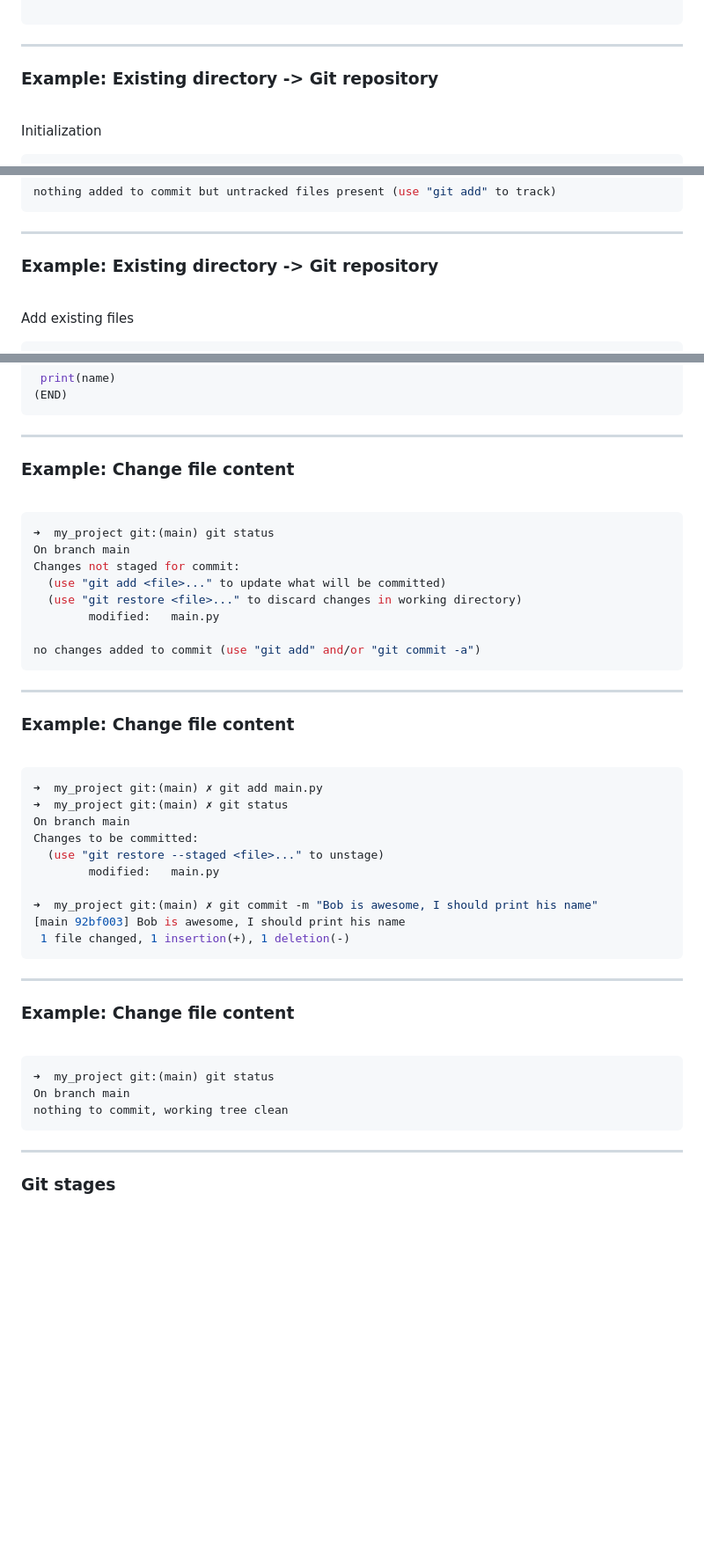
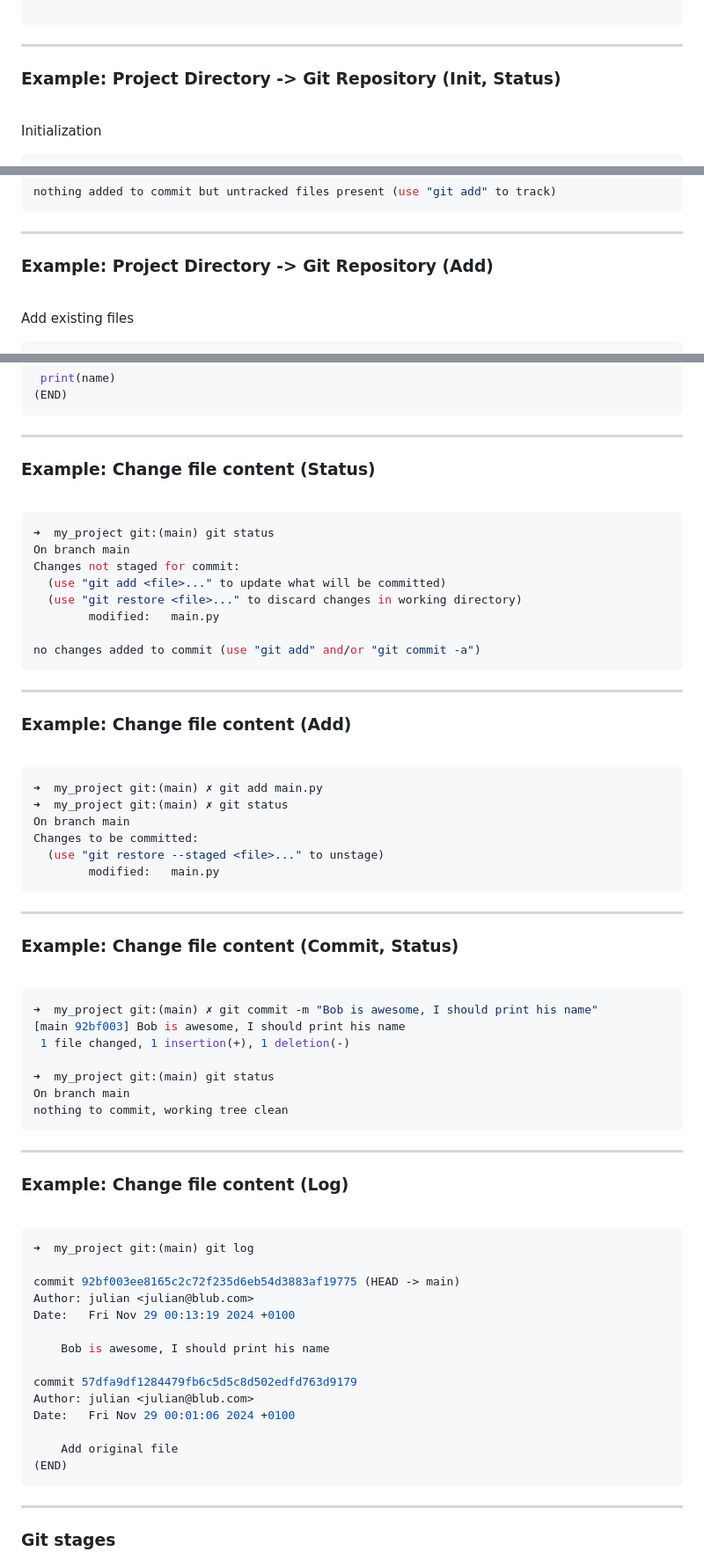
Before and after one commit to JulianKarlBauer/git_basics_slides, a Markdown page: main.md, 3 parts joined by grey strips. Shown: that part at 88% size. Rendered like a GitHub page; blank space fills up the shorter version.

````diff
--- a/main.md
+++ b/main.md
@@ -427,7 +427,7 @@ print(name)
 
 ---
 
-### Example: Existing directory -> Git repository
+### Example: Project Directory -> Git Repository (Init, Status)
 
 <br>
 
@@ -453,7 +453,7 @@ nothing added to commit but untracked files present (use "git add" to track)
 
 ---
 
-### Example: Existing directory -> Git repository
+### Example: Project Directory -> Git Repository (Add)
 
 <br>
 
@@ -593,7 +610,7 @@ index 8db932b..bc0d6d9 100644
 
 ---
 
-### Example: Change file content
+### Example: Change file content (Status)
 
 <br>
 
@@ -610,7 +627,7 @@ no changes added to commit (use "git add" and/or "git commit -a")
 
 ---
 
-### Example: Change file content
+### Example: Change file content (Add)
 
 <br>
 
@@ -621,22 +638,45 @@ On branch main
 Changes to be committed:
   (use "git restore --staged <file>..." to unstage)
         modified:   main.py
-
-➜  my_project git:(main) ✗ git commit -m "Bob is awesome, I should print his name"
-[main 92bf003] Bob is awesome, I should print his name
- 1 file changed, 1 insertion(+), 1 deletion(-)
 ```
 
 ---
 
-### Example: Change file content
+### Example: Change file content (Commit, Status)
 
 <br>
 
 ```properties
+➜  my_project git:(main) ✗ git commit -m "Bob is awesome, I should print his name"
+[main 92bf003] Bob is awesome, I should print his name
+ 1 file changed, 1 insertion(+), 1 deletion(-)
+
 ➜  my_project git:(main) git status
 On branch main
 nothing to commit, working tree clean
+```
+
+---
+
+### Example: Change file content (Log)
+
+<br>
+
+```properties
+➜  my_project git:(main) git log
+
+commit 92bf003ee8165c2c72f235d6eb54d3883af19775 (HEAD -> main)
+Author: julian <julian@blub.com>
+Date:   Fri Nov 29 00:13:19 2024 +0100
+
+    Bob is awesome, I should print his name
+
+commit 57dfa9df1284479fb6c5d5c8d502edfd763d9179
+Author: julian <julian@blub.com>
+Date:   Fri Nov 29 00:01:06 2024 +0100
+
+    Add original file
+(END)
 ```
 
 ---
````
Also changed, not shown: other parts of main.md (+144 -18 lines), assets/adog.png (added), 1 other file.
